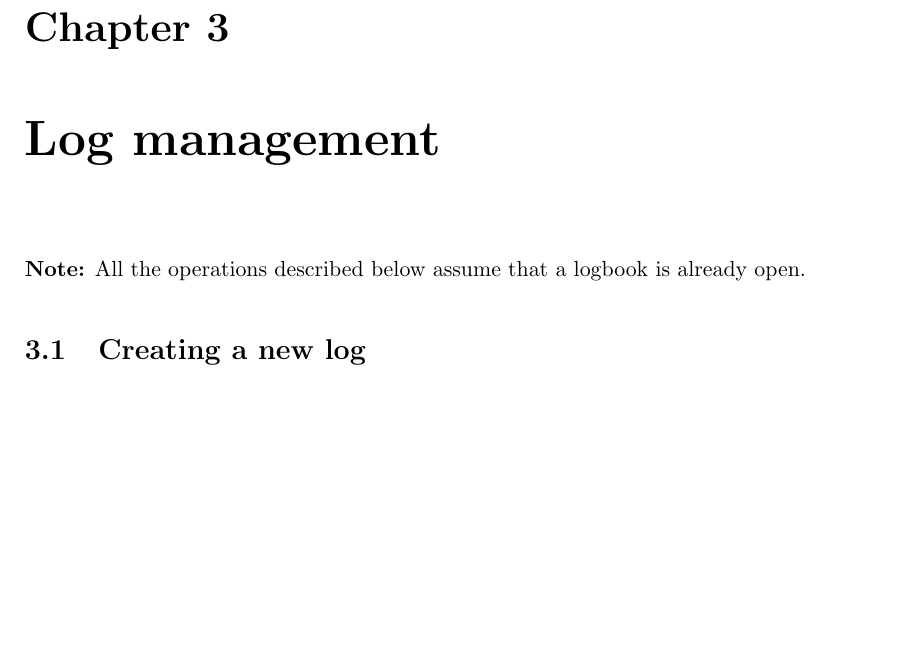
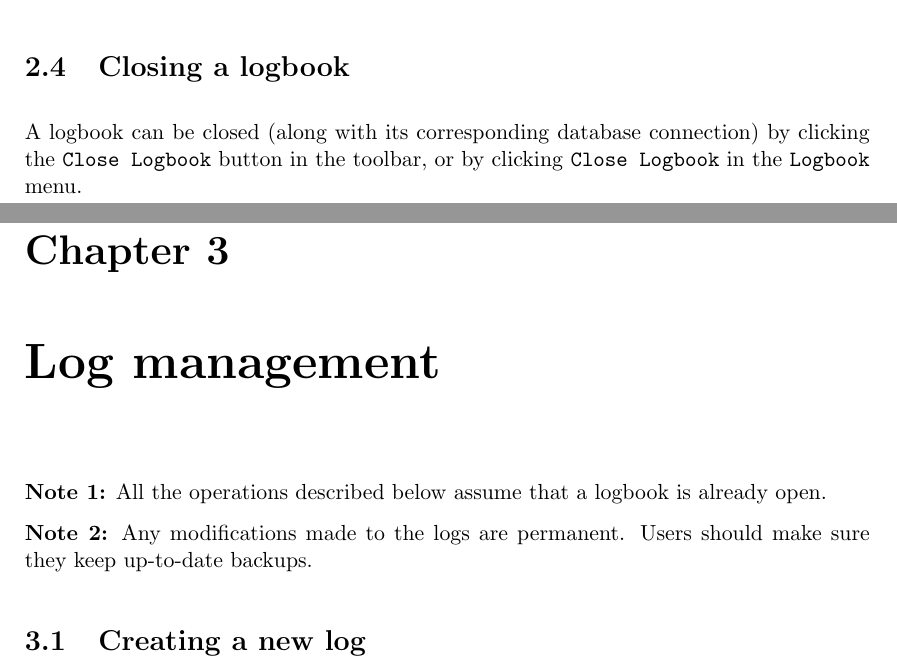
Before and after one commit to ctjacobs/pyqso, a LaTeX document (doc/manual.tex): part of page 9 of 17 before the commit and two parts of pages 7 and 9 of 17 after it, the two joined at a grey line, cut at the place of the change, the shorter picture padded with empty space. Compiled offline with pdfLaTeX.

Commit message:
Some more improvements to the manual.

```diff
--- a/doc/manual.tex
+++ b/doc/manual.tex
@@ -123,8 +123,13 @@ Once the database connection has been established, the database file name will a
   \label{fig:log_view_with_awards}
 \end{figure}
 
+\section{Closing a logbook}
+A logbook can be closed (along with its corresponding database connection) by clicking the \texttt{Close Logbook} button in the toolbar, or by clicking \texttt{Close Logbook} in the \texttt{Logbook} menu.
+
 \chapter{Log management}\label{chap:log_management}
-\textbf{Note:} All the operations described below assume that a logbook is already open.
+\noindent\textbf{Note 1:} All the operations described below assume that a logbook is already open.
+
+\noindent\textbf{Note 2:} Any modifications made to the logs are permanent. Users should make sure they keep up-to-date backups.
 
 \section{Creating a new log}
 To create a new log, click \texttt{New Log} in the \texttt{Logbook} menu and enter the desired name of the log (e.g. repeater\_contacts, dx, mobile\_log). Alternatively, use the shortcut key combination \texttt{Ctrl + N}.
```
Also changed, not shown: doc/manual.tex (10 more changed lines).
